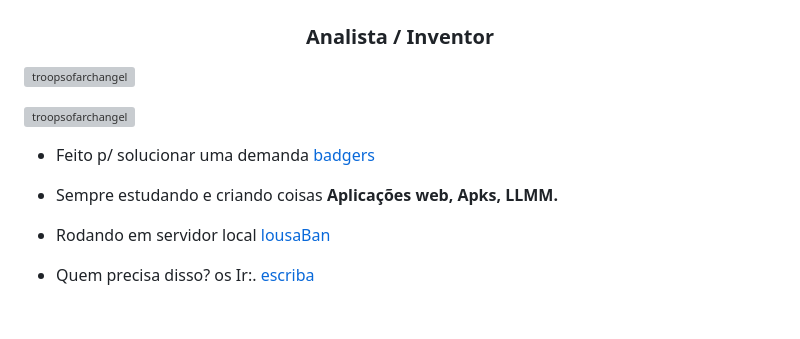
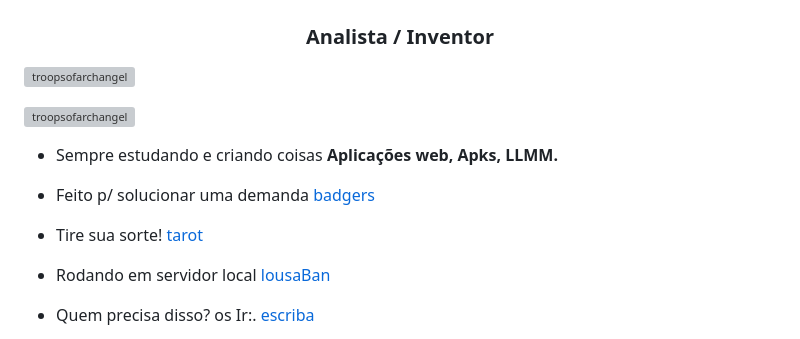
Before and after one commit to wcnunes/wcnunes.github.io, a Markdown page: README.md, the part around the change. Drawn GitHub-style; blank space fills up the shorter version; grey boxes are pictures that could not be loaded.

```diff
--- a/README.md
+++ b/README.md
@@ -5,9 +5,11 @@
 
 <p align="left"> <a href="https://github.com/ryo-ma/github-profile-trophy"><img src="https://github-profile-trophy.vercel.app/?username=troopsofarchangel" alt="troopsofarchangel" /></a> </p>
 
+- Sempre estudando e criando coisas **Aplicações web, Apks, LLMM.**
+
 - Feito p/ solucionar uma demanda [badgers](https://troopsofarchangel.github.io/badgers/)
 
-- Sempre estudando e criando coisas **Aplicações web, Apks, LLMM.**
+- Tire sua sorte! [tarot](https://troopsofarchangel.github.io/tarot/)
 
 - Rodando em servidor local [lousaBan](https://github.com/troopsofarchangel/lousaban)
 
```
